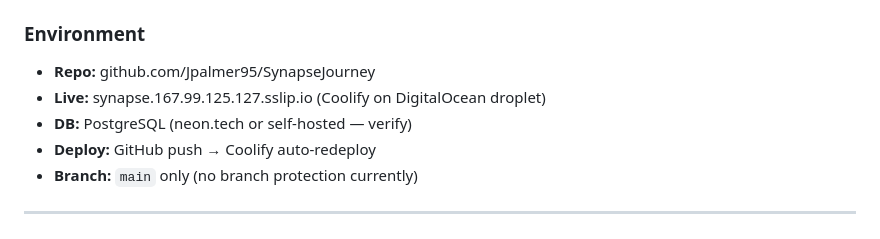
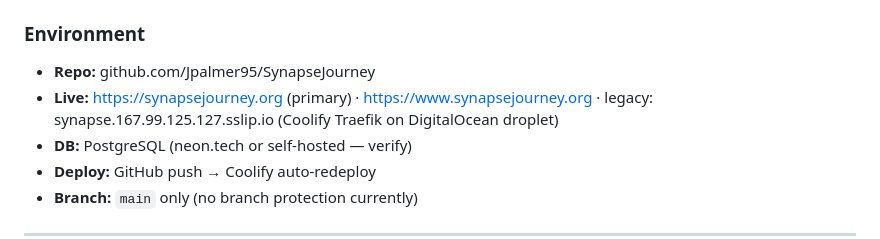
Before and after one commit to Jpalmer95/SynapseJourney, a Markdown page: SYNAPSE-MASTER-REVAMP.md, the part around the change. Rendered like a GitHub page.

```diff
--- a/SYNAPSE-MASTER-REVAMP.md
+++ b/SYNAPSE-MASTER-REVAMP.md
@@ -258,7 +258,7 @@ Synapse is the learning platform humans AND AI agents wish they had:
 
 ### Environment
 - **Repo:** github.com/Jpalmer95/SynapseJourney
-- **Live:** synapse.167.99.125.127.sslip.io (Coolify on DigitalOcean droplet)
+- **Live:** https://synapsejourney.org (primary) · https://www.synapsejourney.org · legacy: synapse.167.99.125.127.sslip.io (Coolify Traefik on DigitalOcean droplet)
 - **DB:** PostgreSQL (neon.tech or self-hosted — verify)
 - **Deploy:** GitHub push → Coolify auto-redeploy
 - **Branch:** `main` only (no branch protection currently)
```
Also changed, not shown: README.md (+1 -1 lines).
